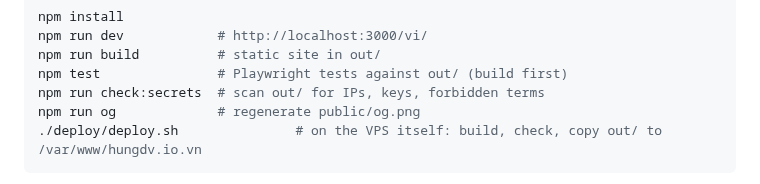
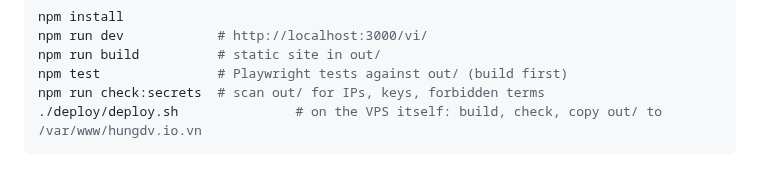
Before and after one commit to DoanVietHung03/HUNGDV_PORTFOLIO, a Markdown page: README.md, the part around the change. GitHub-like rendering.

````diff
--- a/README.md
+++ b/README.md
@@ -14,7 +14,6 @@ npm run dev            # http://localhost:3000/vi/
 npm run build          # static site in out/
 npm test               # Playwright tests against out/ (build first)
 npm run check:secrets  # scan out/ for IPs, keys, forbidden terms
-npm run og             # regenerate public/og.png
 ./deploy/deploy.sh               # on the VPS itself: build, check, copy out/ to /var/www/hungdv.io.vn
 ```
 
````
Also changed, not shown: public/apple-icon.png (added), public/og.png (added), 7 other files.
